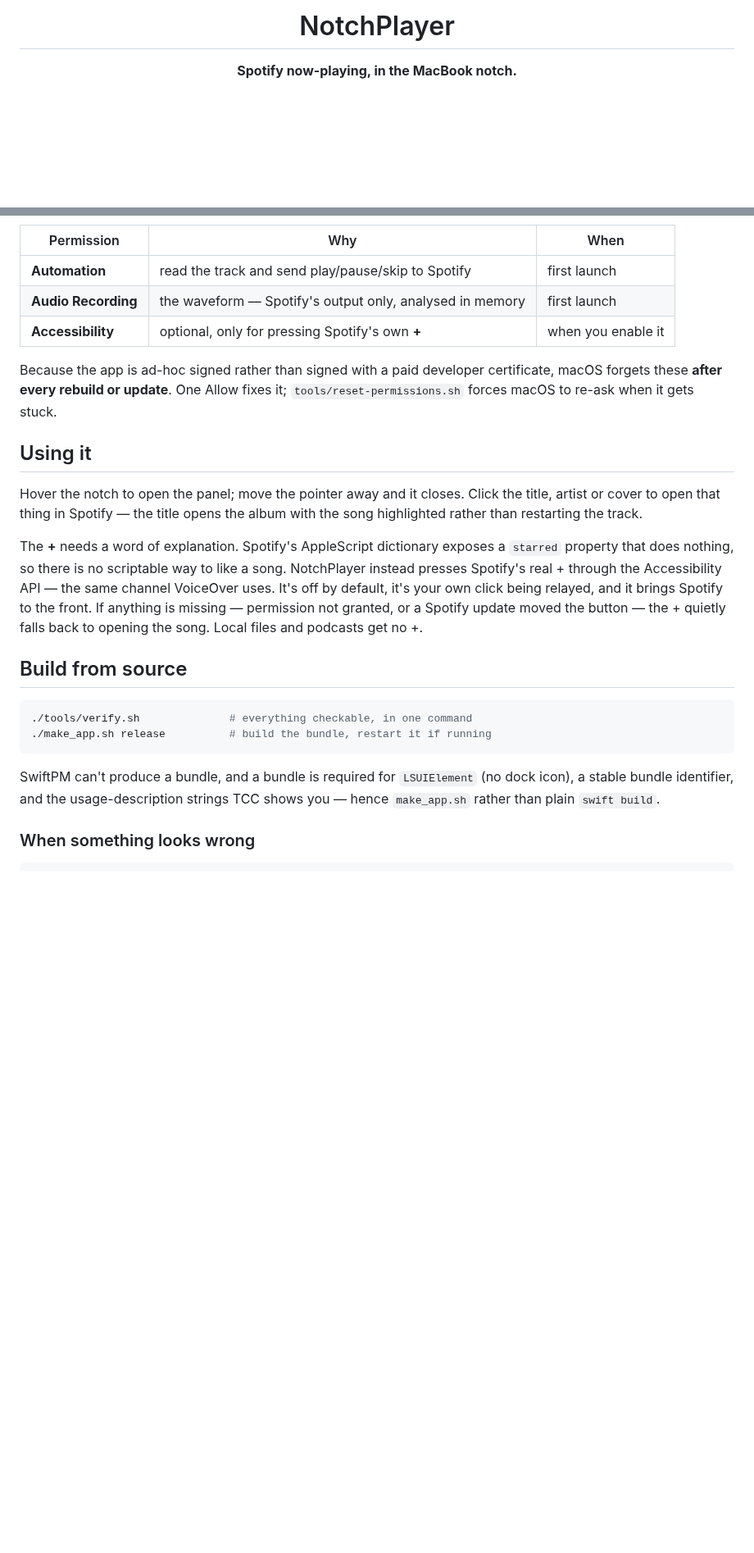
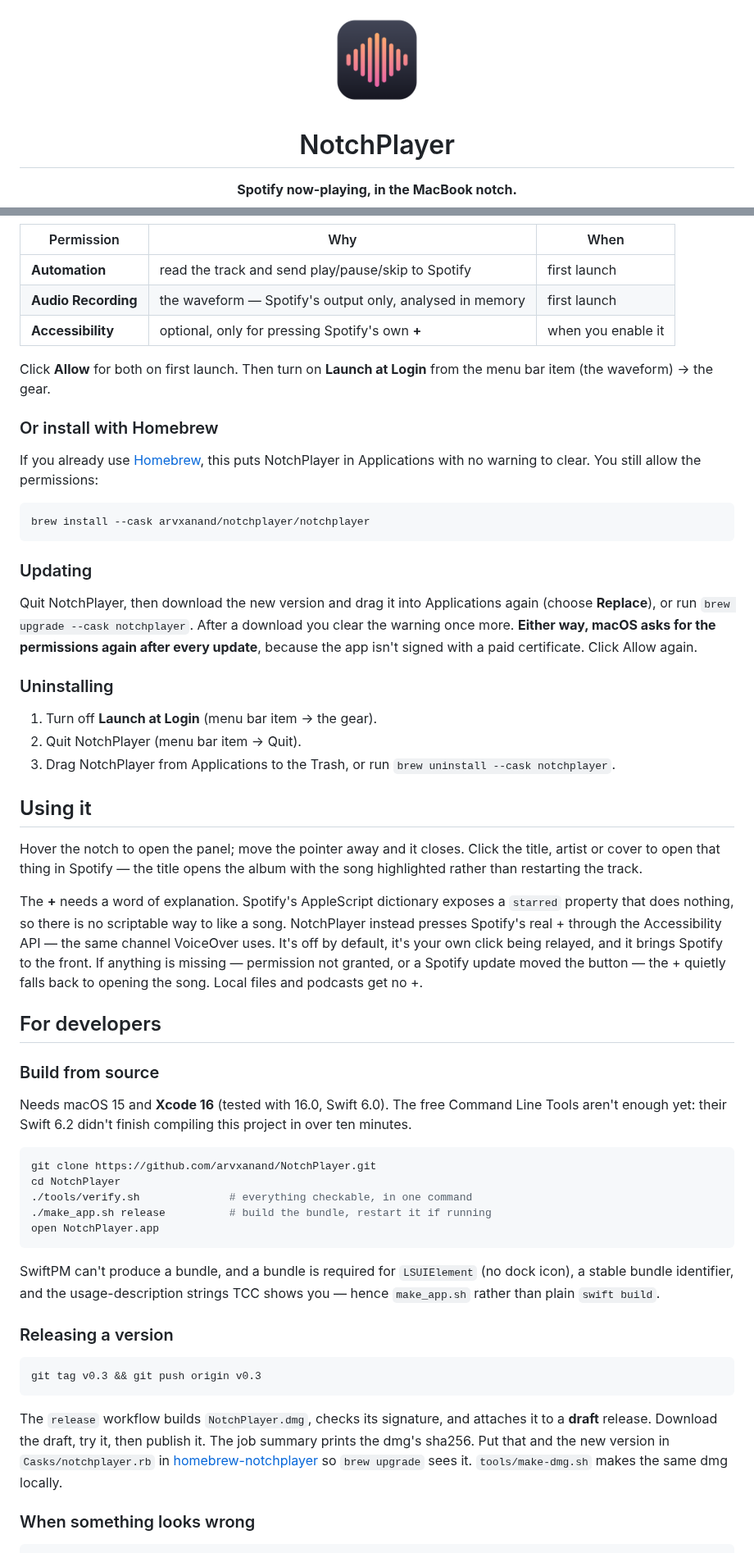
Before and after one commit to arvxanand/NotchPlayer, a Markdown page: README.md, 2 parts joined by grey strips. Shown at 82% size. Rendered like a GitHub page; blank space fills up the shorter version.

````diff
--- a/README.md
+++ b/README.md
@@ -1,15 +1,6 @@
 <div align="center">
 
-<!-- Logo slot. There is no app icon yet (make_app.sh ships none on purpose --
-     an icon is a second way to launch the app, and a second instance stacks a
-     second panel on the same notch). When you draw one, wire it up like this:
-
-<picture>
-  <source media="(prefers-color-scheme: dark)"  srcset="assets/logo-dark.png">
-  <source media="(prefers-color-scheme: light)" srcset="assets/logo-light.png">
-  <img src="assets/logo-light.png" alt="NotchPlayer" width="120">
-</picture>
--->
+<img src="assets/logo.png" alt="NotchPlayer" width="120">
 
 # NotchPlayer
 
@@ -142,10 +160,33 @@ Then turn on **Launch at Login** from the menu bar item.
 | **Audio Recording** | the waveform — Spotify's output only, analysed in memory | first launch |
 | **Accessibility** | optional, only for pressing Spotify's own **+** | when you enable it |
 
-Because the app is ad-hoc signed rather than signed with a paid developer
-certificate, macOS forgets these **after every rebuild or update**. One Allow
-fixes it; `tools/reset-permissions.sh` forces macOS to re-ask when it gets
-stuck.
+Click **Allow** for both on first launch. Then turn on **Launch at Login**
+from the menu bar item (the waveform) → the gear.
+
+### Or install with Homebrew
+
+If you already use [Homebrew](https://brew.sh), this puts NotchPlayer in
+Applications with no warning to clear. You still allow the permissions:
+
+```bash
+brew install --cask arvxanand/notchplayer/notchplayer
+```
+
+### Updating
+
+Quit NotchPlayer, then download the new version and drag it into
+Applications again (choose **Replace**), or run
+`brew upgrade --cask notchplayer`. After a download you clear the warning once
+more. **Either way, macOS asks for the permissions
+again after every update**, because the app isn't signed with a paid
+certificate. Click Allow again.
+
+### Uninstalling
+
+1. Turn off **Launch at Login** (menu bar item → the gear).
+2. Quit NotchPlayer (menu bar item → Quit).
+3. Drag NotchPlayer from Applications to the Trash, or run
+   `brew uninstall --cask notchplayer`.
 
 ## Using it
 
@@ -161,16 +202,38 @@ click being relayed, and it brings Spotify to the front. If anything is missing
 — permission not granted, or a Spotify update moved the button — the + quietly
 falls back to opening the song. Local files and podcasts get no +.
 
-## Build from source
+## For developers
+
+### Build from source
+
+Needs macOS 15 and **Xcode 16** (tested with 16.0, Swift 6.0). The free
+Command Line Tools aren't enough yet: their Swift 6.2 didn't finish compiling
+this project in over ten minutes.
 
 ```bash
+git clone https://github.com/arvxanand/NotchPlayer.git
+cd NotchPlayer
 ./tools/verify.sh              # everything checkable, in one command
 ./make_app.sh release          # build the bundle, restart it if running
+open NotchPlayer.app
 ```
 
 SwiftPM can't produce a bundle, and a bundle is required for `LSUIElement`
 (no dock icon), a stable bundle identifier, and the usage-description strings
 TCC shows you — hence `make_app.sh` rather than plain `swift build`.
+
+### Releasing a version
+
+```bash
+git tag v0.3 && git push origin v0.3
+```
+
+The `release` workflow builds `NotchPlayer.dmg`, checks its signature, and
+attaches it to a **draft** release. Download the draft, try it, then publish
+it. The job summary prints the dmg's sha256. Put that and the new version in
+`Casks/notchplayer.rb` in
+[homebrew-notchplayer](https://github.com/arvxanand/homebrew-notchplayer) so
+`brew upgrade` sees it. `tools/make-dmg.sh` makes the same dmg locally.
 
 ### When something looks wrong
 
````
Also changed, not shown: other parts of README.md (+43 -16 lines), assets/install/0-drag.png (added), assets/install/1-blocked.png (added), assets/install/2-open-anyway.png (added), assets/install/3-confirm.png (added).
